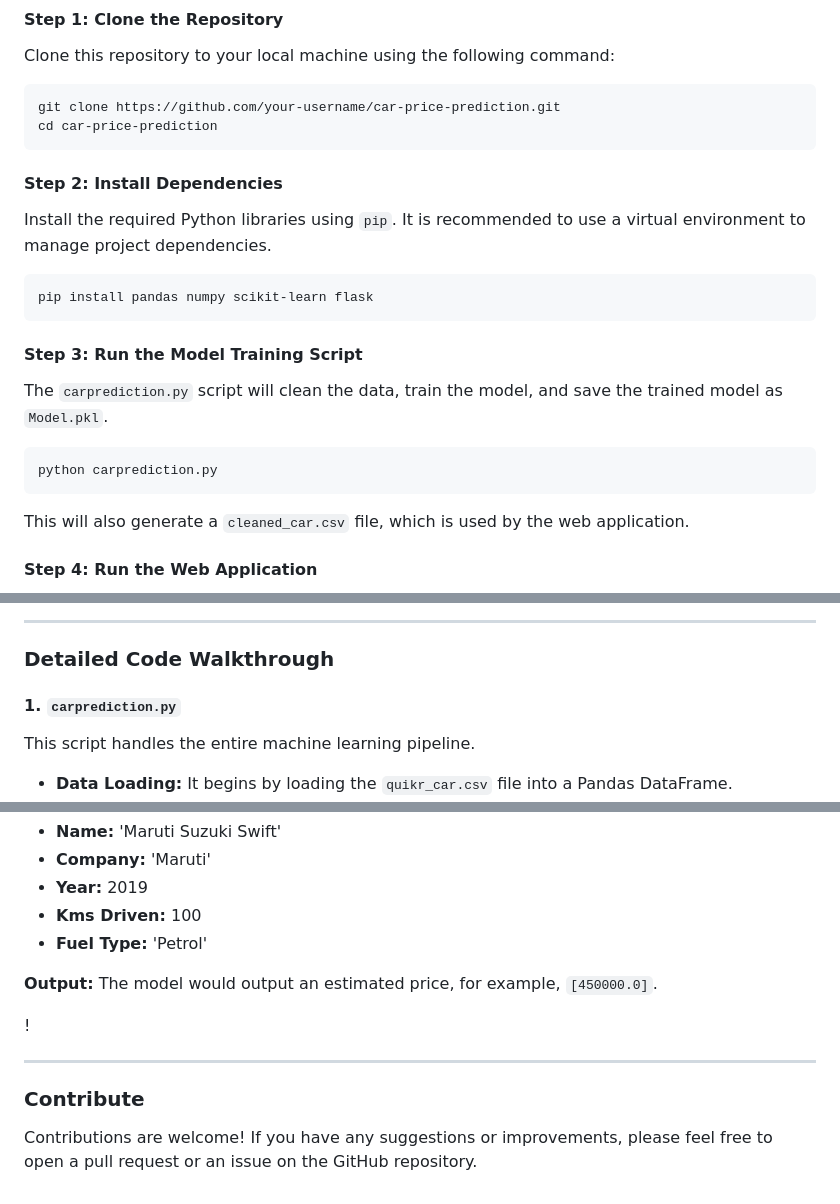
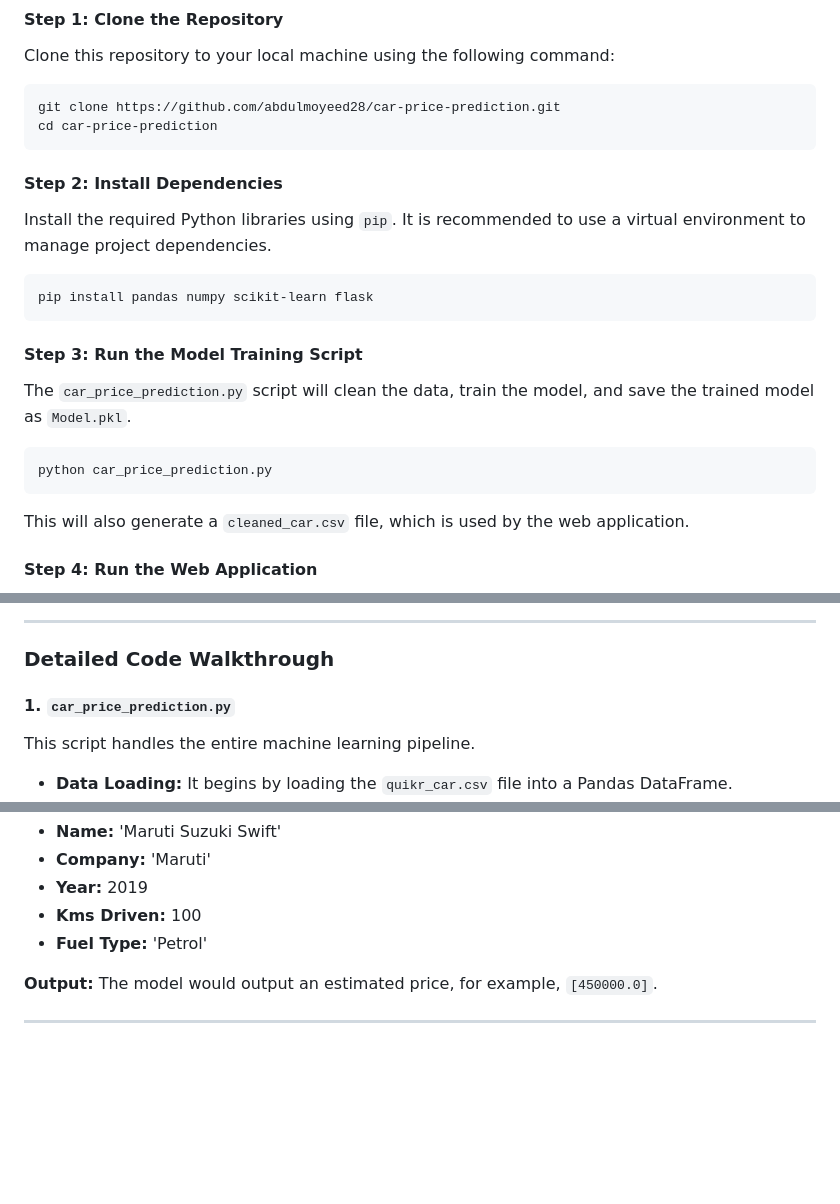
Before and after one commit to abdulmoyeed28/car-price-prediction, a Markdown page: README.md, 3 parts joined by grey strips. Drawn GitHub-style; blank space fills up the shorter version.

````diff
--- a/README.md
+++ b/README.md
@@ -52,7 +52,7 @@ Ensure you have Python installed. You can download it from the official Python w
 Clone this repository to your local machine using the following command:
 
 ```bash
-git clone https://github.com/your-username/car-price-prediction.git
+git clone https://github.com/abdulmoyeed28/car-price-prediction.git
 cd car-price-prediction
 ```
 
@@ -66,10 +66,10 @@ pip install pandas numpy scikit-learn flask
 
 #### **Step 3: Run the Model Training Script**
 
-The `carprediction.py` script will clean the data, train the model, and save the trained model as `Model.pkl`.
+The `car_price_prediction.py` script will clean the data, train the model, and save the trained model as `Model.pkl`.
 
 ```bash
-python carprediction.py
+python car_price_prediction.py
 ```
 
 This will also generate a `cleaned_car.csv` file, which is used by the web application.
@@ -88,7 +88,7 @@ The application will run on `http://127.0.0.1:5000`. Open this URL in your web b
 
 ### **Detailed Code Walkthrough**
 
-#### **1. `carprediction.py`**
+#### **1. `car_price_prediction.py`**
 
 This script handles the entire machine learning pipeline.
 
@@ -132,10 +132,4 @@ A sample prediction can be made using the trained model with a new set of inputs
 **Output:**
 The model would output an estimated price, for example, `[450000.0]`.
 
-\!
-
 -----
-
-### **Contribute**
-
-Contributions are welcome\! If you have any suggestions or improvements, please feel free to open a pull request or an issue on the GitHub repository.
````
